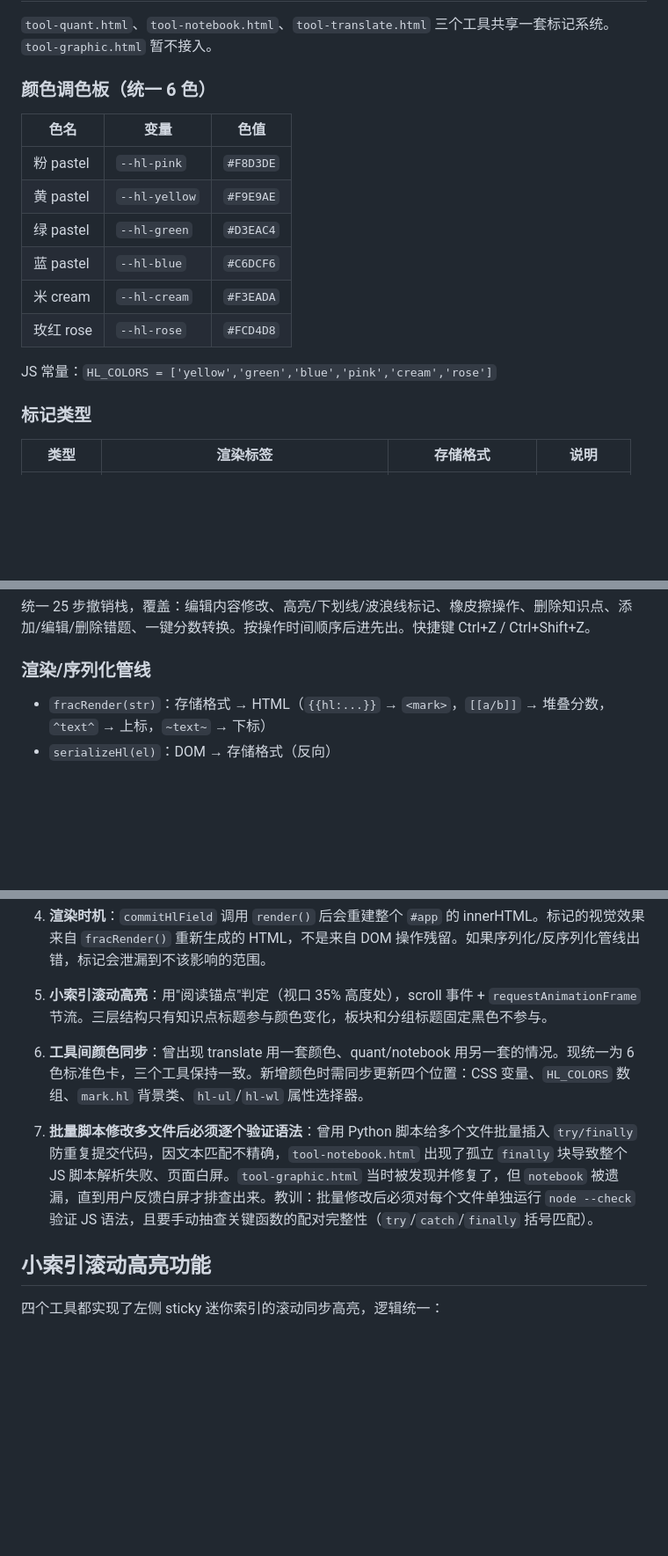
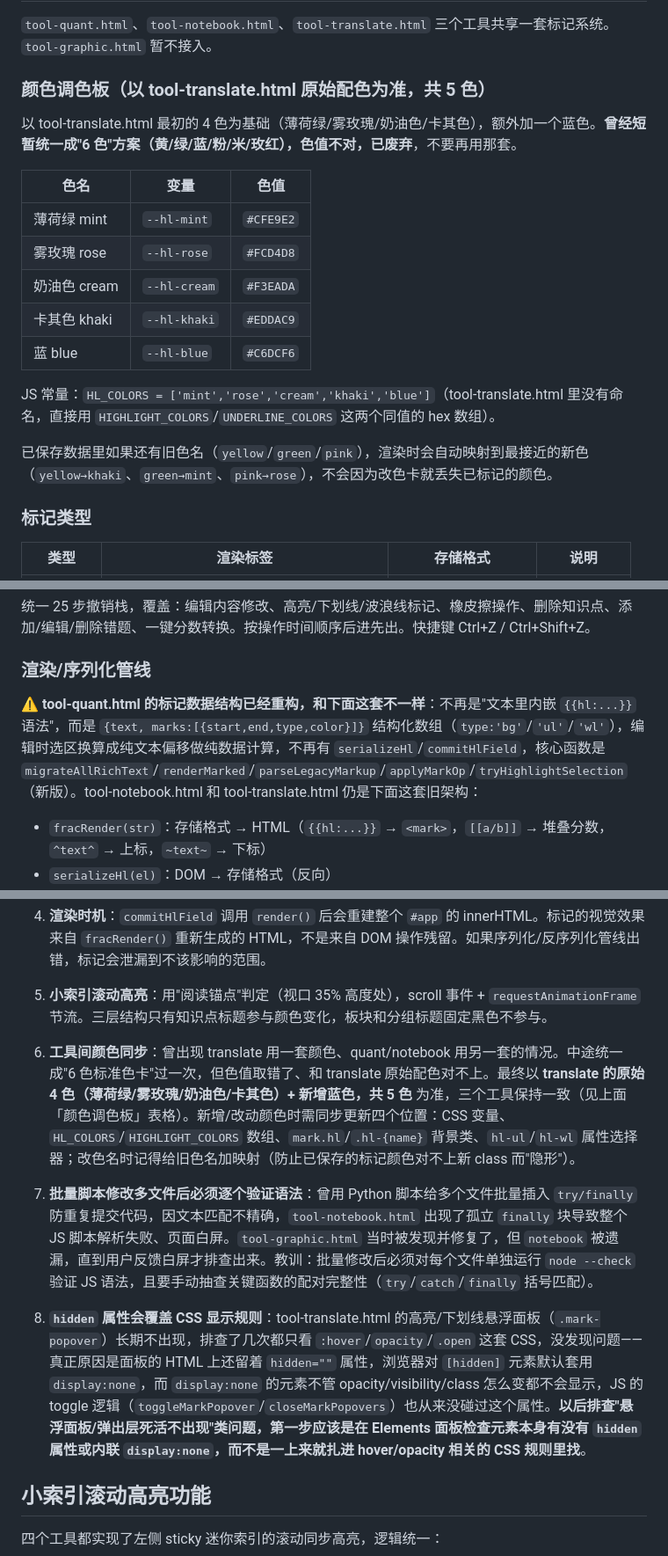
Before and after one commit to Curly-hair-yy/yystudy, a Markdown page: CLAUDE.md, 3 parts joined by grey strips. Shown at 88% size. Rendered like a GitHub page; blank space fills up the shorter version.

Commit message:
更新CLAUDE.md：记录hidden属性踩坑与5色调色板方案

```diff
--- a/CLAUDE.md
+++ b/CLAUDE.md
@@ -113,18 +113,21 @@ Supabase 项目，REST API endpoint：`https://tfvgntgamixgzjjvumcy.supabase.co/
 
 `tool-quant.html`、`tool-notebook.html`、`tool-translate.html` 三个工具共享一套标记系统。`tool-graphic.html` 暂不接入。
 
-### 颜色调色板（统一 6 色）
+### 颜色调色板（以 tool-translate.html 原始配色为准，共 5 色）
+
+以 tool-translate.html 最初的 4 色为基础（薄荷绿/雾玫瑰/奶油色/卡其色），额外加一个蓝色。**曾经短暂统一成"6 色"方案（黄/绿/蓝/粉/米/玫红），色值不对，已废弃**，不要再用那套。
 
 | 色名 | 变量 | 色值 |
 |------|------|------|
-| 粉 pastel | `--hl-pink` | `#F8D3DE` |
-| 黄 pastel | `--hl-yellow` | `#F9E9AE` |
-| 绿 pastel | `--hl-green` | `#D3EAC4` |
-| 蓝 pastel | `--hl-blue` | `#C6DCF6` |
-| 米 cream | `--hl-cream` | `#F3EADA` |
-| 玫红 rose | `--hl-rose` | `#FCD4D8` |
+| 薄荷绿 mint | `--hl-mint` | `#CFE9E2` |
+| 雾玫瑰 rose | `--hl-rose` | `#FCD4D8` |
+| 奶油色 cream | `--hl-cream` | `#F3EADA` |
+| 卡其色 khaki | `--hl-khaki` | `#EDDAC9` |
+| 蓝 blue | `--hl-blue` | `#C6DCF6` |
 
-JS 常量：`HL_COLORS = ['yellow','green','blue','pink','cream','rose']`
+JS 常量：`HL_COLORS = ['mint','rose','cream','khaki','blue']`（tool-translate.html 里没有命名，直接用 `HIGHLIGHT_COLORS`/`UNDERLINE_COLORS` 这两个同值的 hex 数组）。
+
+已保存数据里如果还有旧色名（`yellow`/`green`/`pink`），渲染时会自动映射到最接近的新色（`yellow→khaki`、`green→mint`、`pink→rose`），不会因为改色卡就丢失已标记的颜色。
 
 ### 标记类型
 
@@ -148,6 +151,8 @@ JS 常量：`HL_COLORS = ['yellow','green','blue','pink','cream','rose']`
 
 ### 渲染/序列化管线
 
+**⚠️ tool-quant.html 的标记数据结构已经重构，和下面这套不一样**：不再是"文本里内嵌 `{{hl:...}}` 语法"，而是 `{text, marks:[{start,end,type,color}]}` 结构化数组（`type:'bg'`/`'ul'`/`'wl'`），编辑时选区换算成纯文本偏移做纯数据计算，不再有 `serializeHl`/`commitHlField`，核心函数是 `migrateAllRichText`/`renderMarked`/`parseLegacyMarkup`/`applyMarkOp`/`tryHighlightSelection`（新版）。tool-notebook.html 和 tool-translate.html 仍是下面这套旧架构：
+
 - `fracRender(str)`：存储格式 → HTML（`{{hl:...}}` → `<mark>`，`[[a/b]]` → 堆叠分数，`^text^` → 上标，`~text~` → 下标）
 - `serializeHl(el)`：DOM → 存储格式（反向）
 - `tryHighlightSelection()`：获取 Selection Range → 包裹 `<span>`/`<mark>` → 调用 `commitHlField`
@@ -167,9 +172,11 @@ JS 常量：`HL_COLORS = ['yellow','green','blue','pink','cream','rose']`
 
 5. **小索引滚动高亮**：用"阅读锚点"判定（视口 35% 高度处），scroll 事件 + `requestAnimationFrame` 节流。三层结构只有知识点标题参与颜色变化，板块和分组标题固定黑色不参与。
 
-6. **工具间颜色同步**：曾出现 translate 用一套颜色、quant/notebook 用另一套的情况。现统一为 6 色标准色卡，三个工具保持一致。新增颜色时需同步更新四个位置：CSS 变量、`HL_COLORS` 数组、`mark.hl` 背景类、`hl-ul`/`hl-wl` 属性选择器。
+6. **工具间颜色同步**：曾出现 translate 用一套颜色、quant/notebook 用另一套的情况。中途统一成"6 色标准色卡"过一次，但色值取错了、和 translate 原始配色对不上。最终以 **translate 的原始 4 色（薄荷绿/雾玫瑰/奶油色/卡其色）+ 新增蓝色，共 5 色** 为准，三个工具保持一致（见上面「颜色调色板」表格）。新增/改动颜色时需同步更新四个位置：CSS 变量、`HL_COLORS`/`HIGHLIGHT_COLORS` 数组、`mark.hl`/`.hl-{name}` 背景类、`hl-ul`/`hl-wl` 属性选择器；改色名时记得给旧色名加映射（防止已保存的标记颜色对不上新 class 而"隐形"）。
 
 7. **批量脚本修改多文件后必须逐个验证语法**：曾用 Python 脚本给多个文件批量插入 `try/finally` 防重复提交代码，因文本匹配不精确，`tool-notebook.html` 出现了孤立 `finally` 块导致整个 JS 脚本解析失败、页面白屏。`tool-graphic.html` 当时被发现并修复了，但 `notebook` 被遗漏，直到用户反馈白屏才排查出来。教训：批量修改后必须对每个文件单独运行 `node --check` 验证 JS 语法，且要手动抽查关键函数的配对完整性（`try`/`catch`/`finally` 括号匹配）。
+
+8. **`hidden` 属性会覆盖 CSS 显示规则**：tool-translate.html 的高亮/下划线悬浮面板（`.mark-popover`）长期不出现，排查了几次都只看 `:hover`/`opacity`/`.open` 这套 CSS，没发现问题——真正原因是面板的 HTML 上还留着 `hidden=""` 属性，浏览器对 `[hidden]` 元素默认套用 `display:none`，而 `display:none` 的元素不管 opacity/visibility/class 怎么变都不会显示，JS 的 toggle 逻辑（`toggleMarkPopover`/`closeMarkPopovers`）也从来没碰过这个属性。**以后排查"悬浮面板/弹出层死活不出现"类问题，第一步应该是在 Elements 面板检查元素本身有没有 `hidden` 属性或内联 `display:none`，而不是一上来就扎进 hover/opacity 相关的 CSS 规则里找**。
 
 ## 小索引滚动高亮功能
 
```
